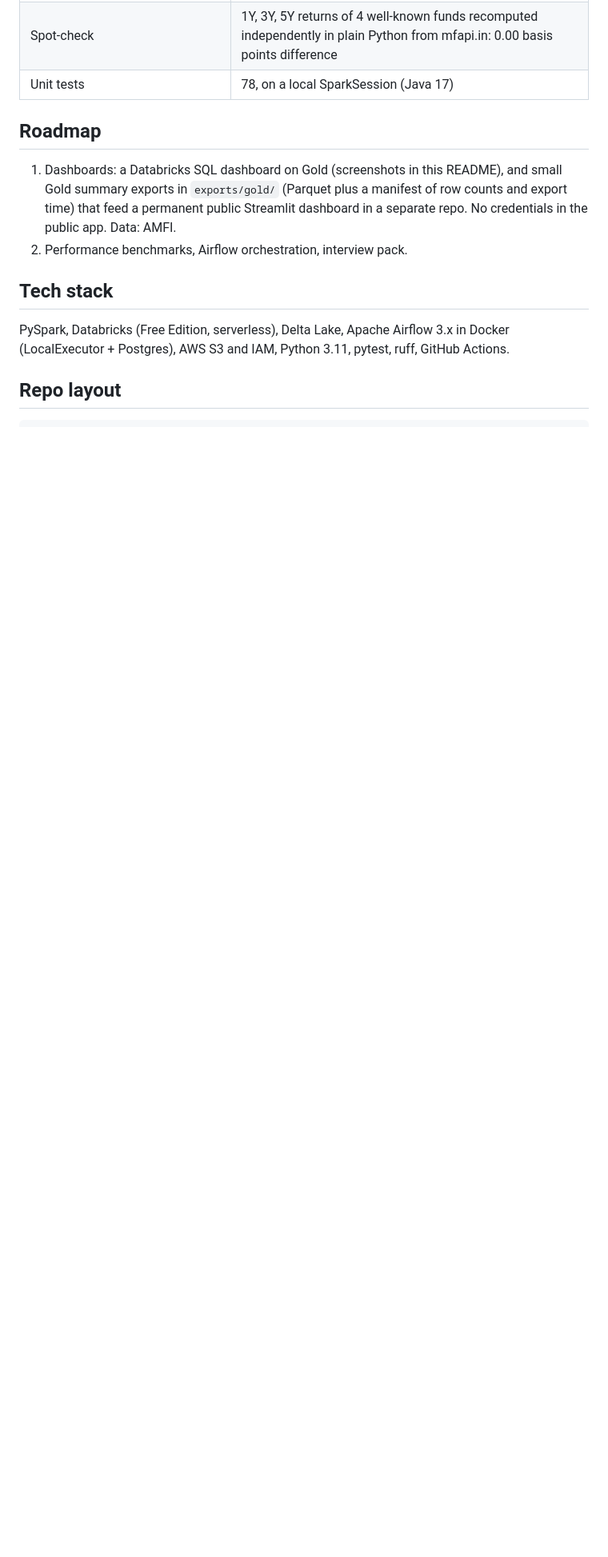
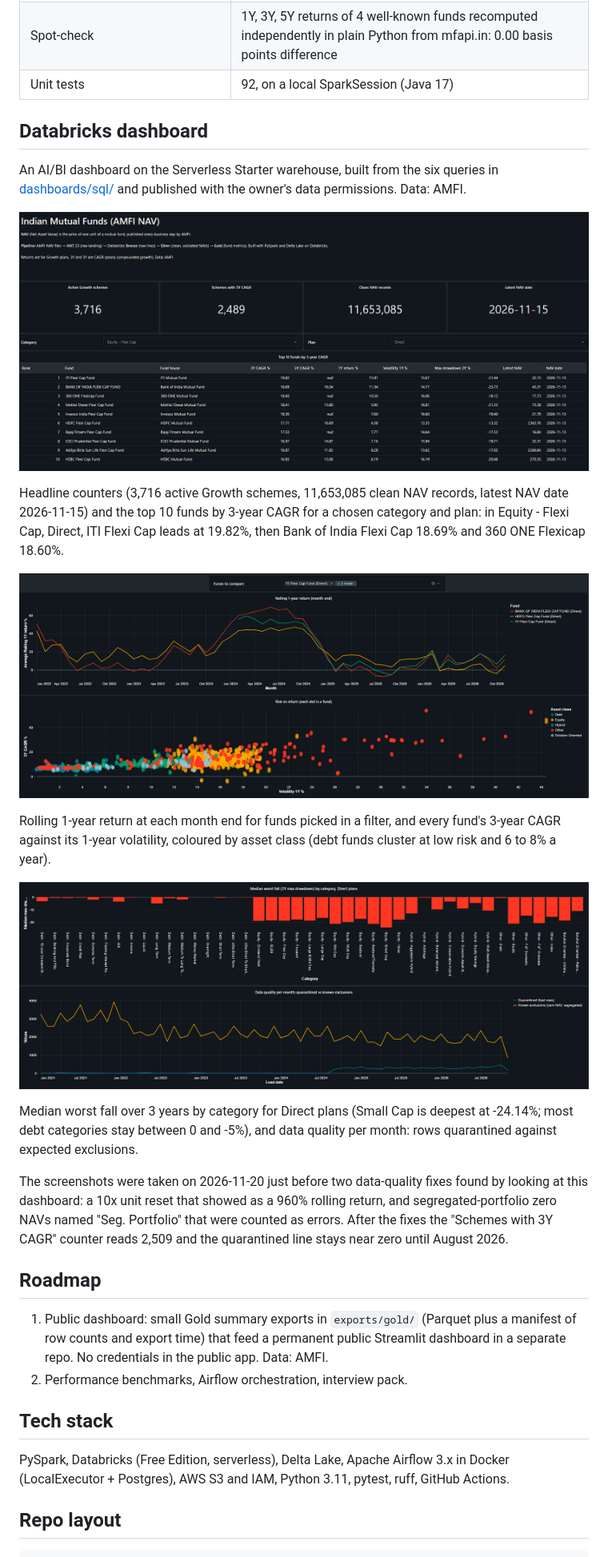
Before and after one commit to twarangupta/mf-nav-lakehouse, a Markdown page: README.md, the part around one of its changes. Shown at 80% size. GitHub-like rendering; pictures changed too: images/databricks_dashboard_bottom.png (added), images/databricks_dashboard_middle.png (added), images/databricks_dashboard_top.png (added); blank space fills up the shorter version.

Commit message:
README: add the Databricks dashboard with three screenshots
What: a "Databricks dashboard" section with the three screenshots in
images/ (top: KPI counters and the top-10 funds table; middle: rolling
1-year return per fund and the risk-vs-return scatter; bottom: median
3-year drawdown by category and the data-quality panel), one line each
with real numbers, and a note that the screenshots predate two fixes the
dashboard revealed. Results table refreshed after those fixes:
quarantine split (166,024 known segregated zero NAVs, 1,370 other
non-positive, 13 "N.A."), Gold coverage and medians (2,509 with 3Y CAGR,
1,809 with 5Y; 1Y 4.29%, 3Y 9.70%, volatility 13.79%, drawdown -14.91%),
the reset rule (16 active schemes) and 92 unit tests. Roadmap now only
lists the public dashboard exports.

Why: Phase 4b. The dashboard is the visible result of the pipeline.

Evidence: dashboard "Indian Mutual Funds (AMFI NAV)" built and published
by the repo owner on 2026-11-20 from dashboards/sql/01-06; screenshots
checked for personal data (none: no email, URL or workspace id); numbers
from SQL on mf_nav.gold after runs silver-rebuild-2026-11-20 and
gold-2026-11-20. Flexi Cap Direct top 3 (19.82%, 18.69%, 18.60%) and
Small Cap median drawdown (-24.14%) are unchanged by the fixes.

```diff
--- a/README.md
+++ b/README.md
@@ -65,10 +65,28 @@ Planned daily DAG: `check_source >> download_nav >> upload_raw >> trigger_databr
 | Gold build | 6 tables in 45 s on serverless; dashboard tables under 2 MB |
 | Spot-check | 1Y, 3Y, 5Y returns of 4 well-known funds recomputed independently in plain Python from mfapi.in: 0.00 basis points difference |
-| Unit tests | 78, on a local SparkSession (Java 17) |
+| Unit tests | 92, on a local SparkSession (Java 17) |
+
+## Databricks dashboard
+
+An AI/BI dashboard on the Serverless Starter warehouse, built from the six queries in [dashboards/sql/](dashboards/sql/) and published with the owner's data permissions. Data: AMFI.
+
+![Dashboard top: KPIs and top 10 funds](images/databricks_dashboard_top.png)
+
+Headline counters (3,716 active Growth schemes, 11,653,085 clean NAV records, latest NAV date 2026-11-15) and the top 10 funds by 3-year CAGR for a chosen category and plan: in Equity - Flexi Cap, Direct, ITI Flexi Cap leads at 19.82%, then Bank of India Flexi Cap 18.69% and 360 ONE Flexicap 18.60%.
+
+![Dashboard middle: rolling returns and risk vs return](images/databricks_dashboard_middle.png)
+
+Rolling 1-year return at each month end for funds picked in a filter, and every fund's 3-year CAGR against its 1-year volatility, coloured by asset class (debt funds cluster at low risk and 6 to 8% a year).
+
+![Dashboard bottom: drawdown by category and data quality](images/databricks_dashboard_bottom.png)
+
+Median worst fall over 3 years by category for Direct plans (Small Cap is deepest at -24.14%; most debt categories stay between 0 and -5%), and data quality per month: rows quarantined against expected exclusions.
+
+The screenshots were taken on 2026-11-20 just before two data-quality fixes found by looking at this dashboard: a 10x unit reset that showed as a 960% rolling return, and segregated-portfolio zero NAVs named "Seg. Portfolio" that were counted as errors. After the fixes the "Schemes with 3Y CAGR" counter reads 2,509 and the quarantined line stays near zero until August 2026.
 
 ## Roadmap
 
-1. Dashboards: a Databricks SQL dashboard on Gold (screenshots in this README), and small Gold summary exports in `exports/gold/` (Parquet plus a manifest of row counts and export time) that feed a permanent public Streamlit dashboard in a separate repo. No credentials in the public app. Data: AMFI.
+1. Public dashboard: small Gold summary exports in `exports/gold/` (Parquet plus a manifest of row counts and export time) that feed a permanent public Streamlit dashboard in a separate repo. No credentials in the public app. Data: AMFI.
 2. Performance benchmarks, Airflow orchestration, interview pack.
 
 ## Tech stack
```
Also changed, not shown: other parts of README.md (+4 -4 lines).
